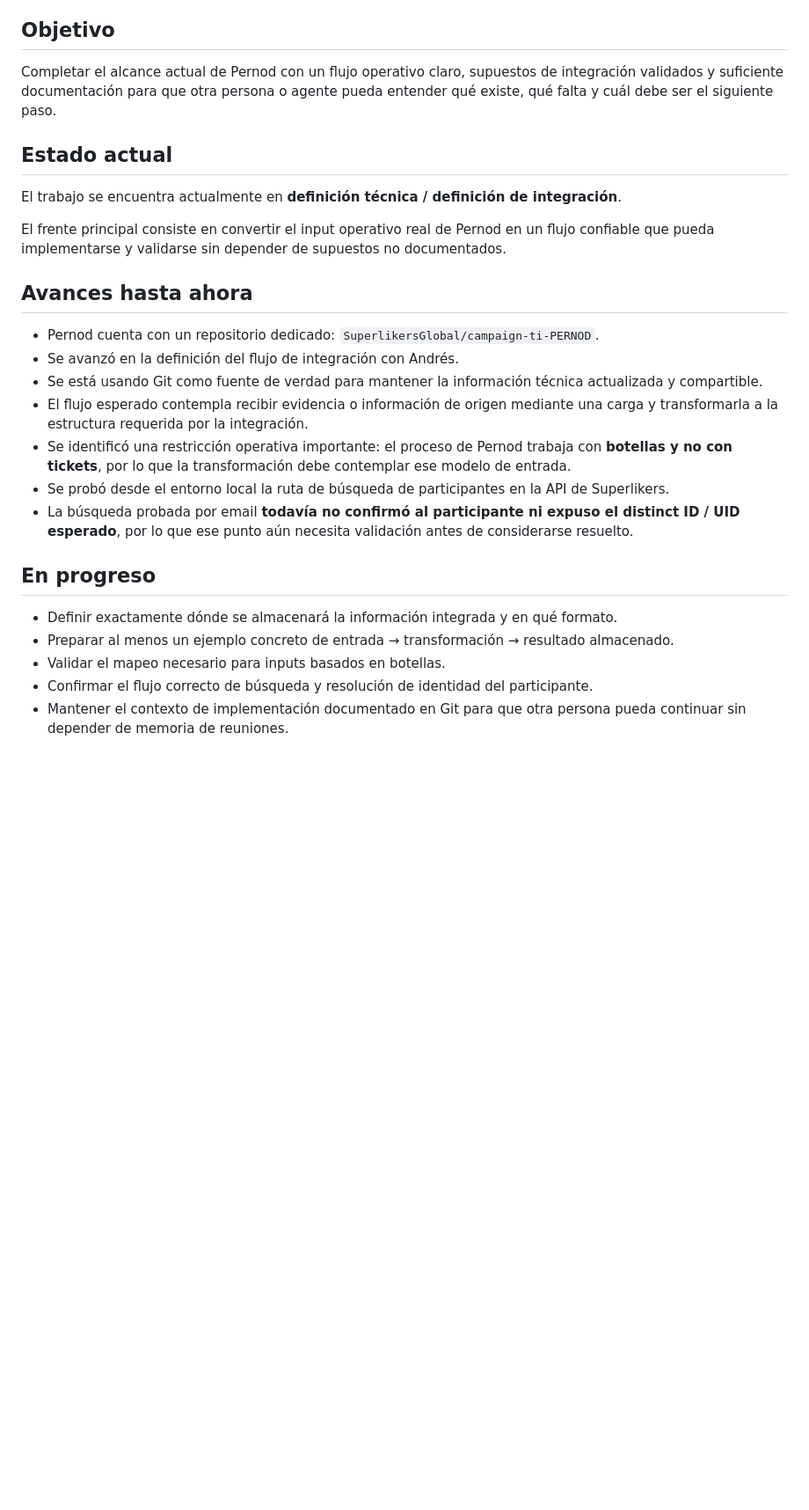
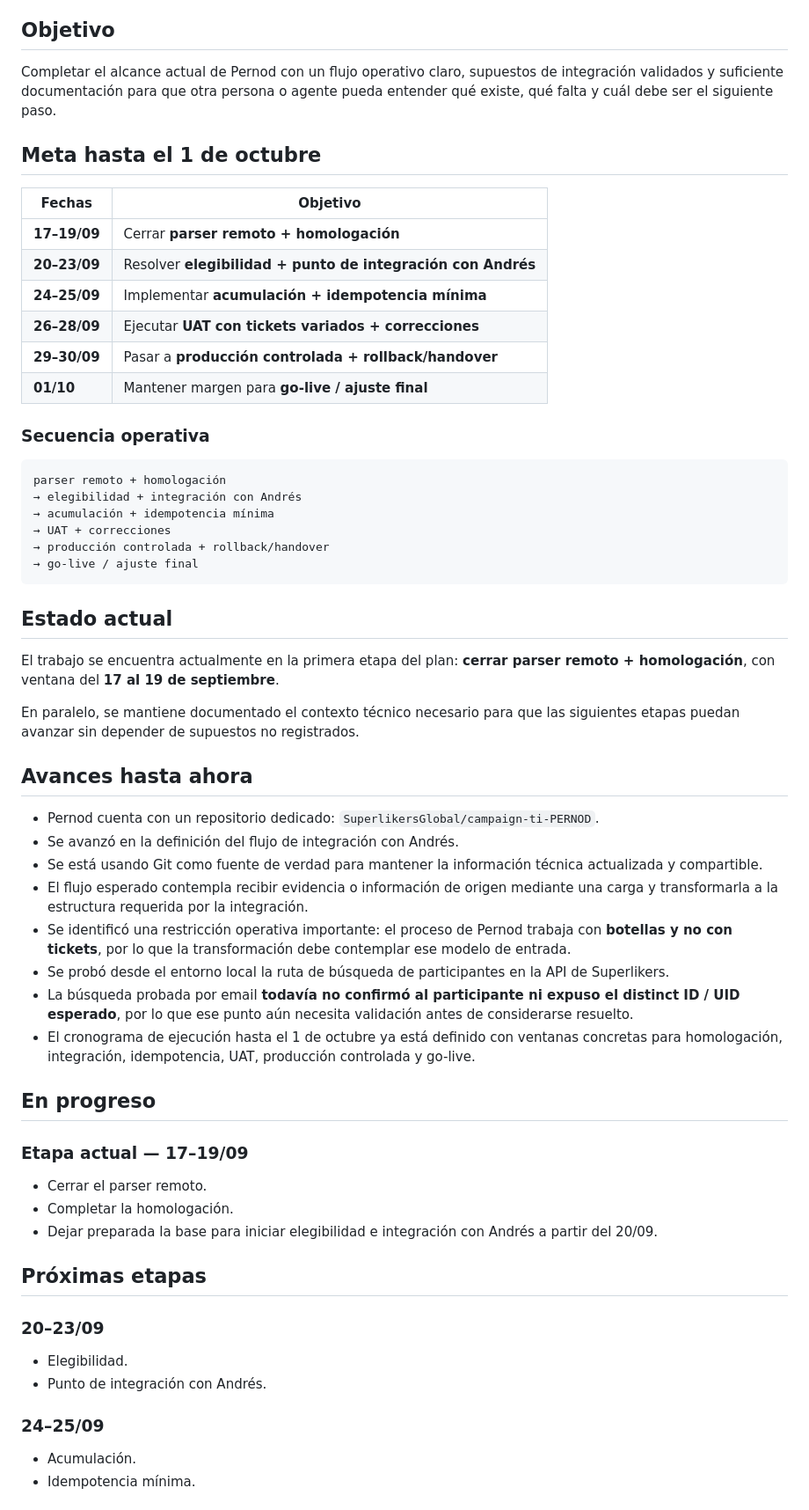
Before and after one commit to SuperlikersGlobal/Status, a Markdown page: projects/pernod/README.md, the part around one of its changes. Shown at 88% size. Rendered like a GitHub page; blank space fills up the shorter version.

Commit message:
Add Pernod action plan through October 1

````diff
--- a/projects/pernod/README.md
+++ b/projects/pernod/README.md
@@ -9,11 +9,33 @@
 
 Completar el alcance actual de Pernod con un flujo operativo claro, supuestos de integración validados y suficiente documentación para que otra persona o agente pueda entender qué existe, qué falta y cuál debe ser el siguiente paso.
 
+## Meta hasta el 1 de octubre
+
+| Fechas | Objetivo |
+|---|---|
+| **17–19/09** | Cerrar **parser remoto + homologación** |
+| **20–23/09** | Resolver **elegibilidad + punto de integración con Andrés** |
+| **24–25/09** | Implementar **acumulación + idempotencia mínima** |
+| **26–28/09** | Ejecutar **UAT con tickets variados + correcciones** |
+| **29–30/09** | Pasar a **producción controlada + rollback/handover** |
+| **01/10** | Mantener margen para **go-live / ajuste final** |
+
+### Secuencia operativa
+
+```text
+parser remoto + homologación
+→ elegibilidad + integración con Andrés
+→ acumulación + idempotencia mínima
+→ UAT + correcciones
+→ producción controlada + rollback/handover
+→ go-live / ajuste final
+```
+
 ## Estado actual
 
-El trabajo se encuentra actualmente en **definición técnica / definición de integración**.
+El trabajo se encuentra actualmente en la primera etapa del plan: **cerrar parser remoto + homologación**, con ventana del **17 al 19 de septiembre**.
 
-El frente principal consiste en convertir el input operativo real de Pernod en un flujo confiable que pueda implementarse y validarse sin depender de supuestos no documentados.
+En paralelo, se mantiene documentado el contexto técnico necesario para que las siguientes etapas puedan avanzar sin depender de supuestos no registrados.
 
 ## Avances hasta ahora
 
@@ -24,11 +46,23 @@ El frente principal consiste en convertir el input operativo real de Pernod en u
 - Se identificó una restricción operativa importante: el proceso de Pernod trabaja con **botellas y no con tickets**, por lo que la transformación debe contemplar ese modelo de entrada.
 - Se probó desde el entorno local la ruta de búsqueda de participantes en la API de Superlikers.
 - La búsqueda probada por email **todavía no confirmó al participante ni expuso el distinct ID / UID esperado**, por lo que ese punto aún necesita validación antes de considerarse resuelto.
+- El cronograma de ejecución hasta el 1 de octubre ya está definido con ventanas concretas para homologación, integración, idempotencia, UAT, producción controlada y go-live.
 
 ## En progreso
 
-- Definir exactamente dónde se almacenará la información integrada y en qué formato.
-- Preparar al menos un ejemplo concreto de entrada → transformación → resultado almacenado.
-- Validar el mapeo necesario para inputs basados en botellas.
-- Confirmar el flujo correcto de búsqueda y resolución de identidad del participante.
-- Mantener el contexto de implementación documentado en Git para que otra persona pueda continuar sin depender de memoria de reuniones.
+### Etapa actual — 17–19/09
+
+- Cerrar el parser remoto.
+- Completar la homologación.
+- Dejar preparada la base para iniciar elegibilidad e integración con Andrés a partir del 20/09.
+
+## Próximas etapas
+
+### 20–23/09
+- Elegibilidad.
+- Punto de integración con Andrés.
+
+### 24–25/09
+- Acumulación.
+- Idempotencia mínima.
+
````
Also changed, not shown: other parts of projects/pernod/README.md (+21 -7 lines).
